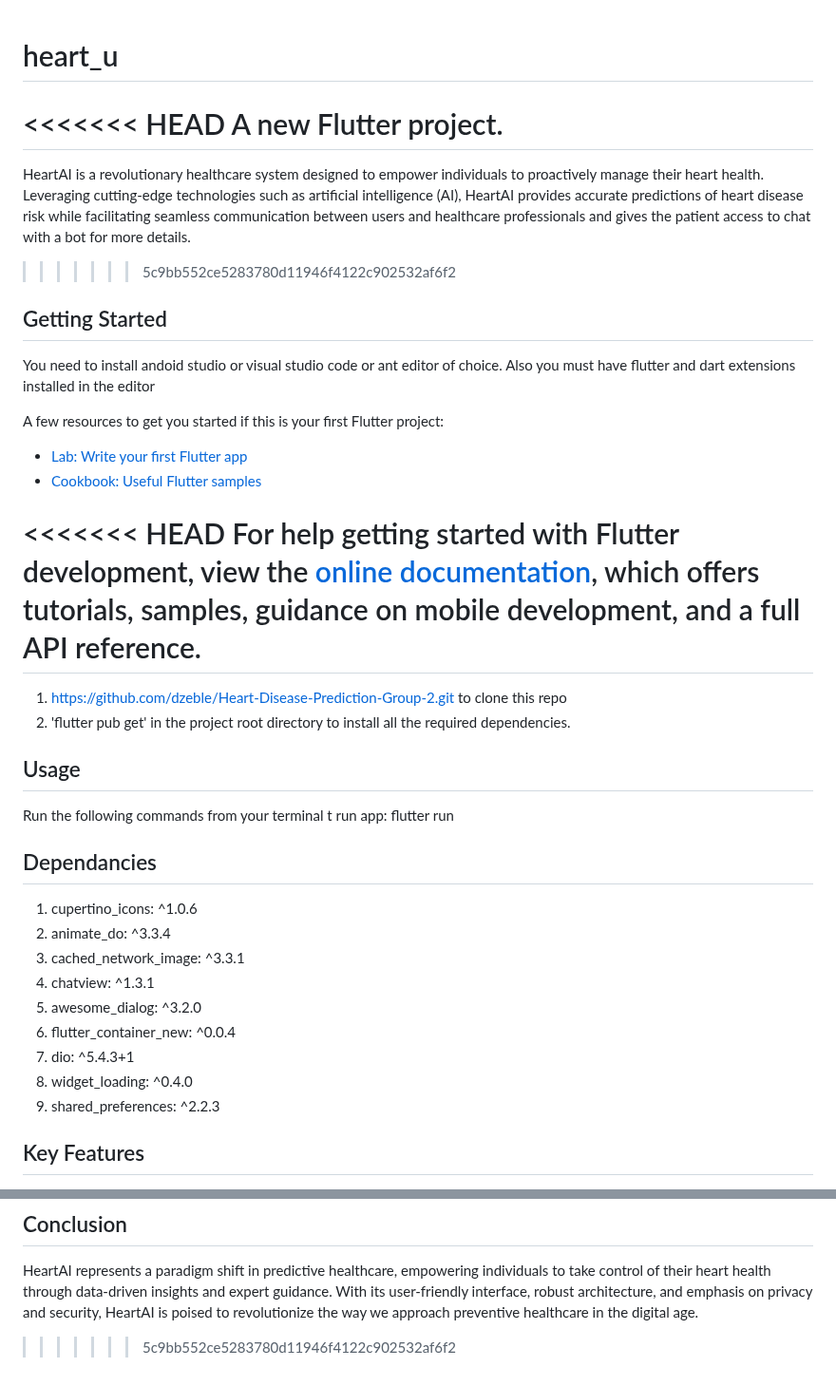
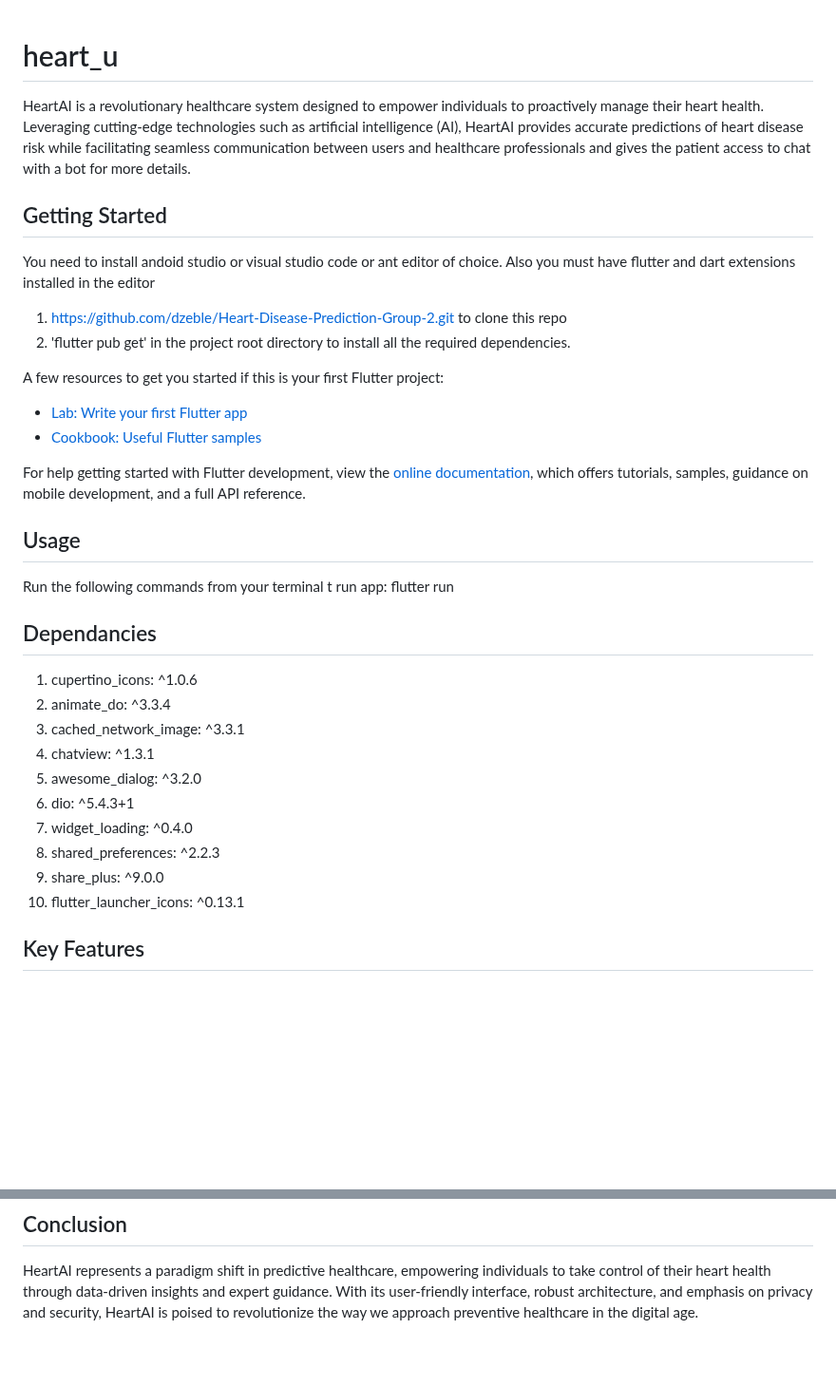
Before and after one commit to Isaac-web/Heart-AI, a Markdown page: mobile/heart_u/README.md, 2 parts joined by grey strips. Shown at 95% size. GitHub-like rendering; blank space fills up the shorter version.

```diff
--- a/mobile/heart_u/README.md
+++ b/mobile/heart_u/README.md
@@ -1,28 +1,23 @@
 # heart_u
 
-<<<<<<< HEAD
-A new Flutter project.
-=======
 HeartAI is a revolutionary healthcare system designed to empower individuals to proactively manage their heart health. Leveraging cutting-edge technologies such as artificial intelligence (AI), HeartAI provides accurate predictions of heart disease risk while facilitating seamless communication between users and healthcare professionals and gives the patient access to chat with a bot for more details.
->>>>>>> 5c9bb552ce5283780d11946f4122c902532af6f2
 
 ## Getting Started
 
 You need to install andoid studio or visual studio code or ant editor of choice.
 Also you must have flutter and dart extensions installed in the editor
 
+1. https://github.com/dzeble/Heart-Disease-Prediction-Group-2.git to clone this repo
+2. 'flutter pub get' in the project root directory to install all the required dependencies.
+
 A few resources to get you started if this is your first Flutter project:
 
 - [Lab: Write your first Flutter app](https://docs.flutter.dev/get-started/codelab)
 - [Cookbook: Useful Flutter samples](https://docs.flutter.dev/cookbook)
 
-<<<<<<< HEAD
 For help getting started with Flutter development, view the
 [online documentation](https://docs.flutter.dev/), which offers tutorials,
 samples, guidance on mobile development, and a full API reference.
-=======
-1. https://github.com/dzeble/Heart-Disease-Prediction-Group-2.git to clone this repo
-2. 'flutter pub get' in the project root directory to install all the required dependencies.
 
 ## Usage
 
@@ -35,10 +30,11 @@ flutter run
 3. cached_network_image: ^3.3.1
 4. chatview: ^1.3.1
 5. awesome_dialog: ^3.2.0
-6. flutter_container_new: ^0.0.4
-7. dio: ^5.4.3+1
-8. widget_loading: ^0.4.0
-9. shared_preferences: ^2.2.3
+6. dio: ^5.4.3+1
+7. widget_loading: ^0.4.0
+8. shared_preferences: ^2.2.3
+9. share_plus: ^9.0.0
+10. flutter_launcher_icons: ^0.13.1
 
 ## Key Features
 1. Chatbot :
@@ -87,5 +83,3 @@ https://github.com/dzeble/Heart-Disease-Prediction-Group-2/assets/83512618/c79f1
 ## Conclusion
 
 HeartAI represents a paradigm shift in predictive healthcare, empowering individuals to take control of their heart health through data-driven insights and expert guidance. With its user-friendly interface, robust architecture, and emphasis on privacy and security, HeartAI is poised to revolutionize the way we approach preventive healthcare in the digital age.
-
->>>>>>> 5c9bb552ce5283780d11946f4122c902532af6f2
```
